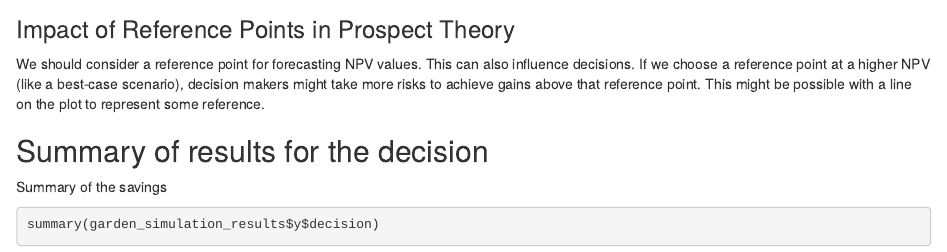
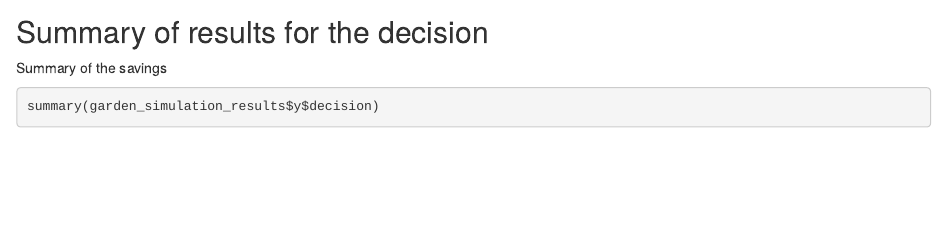
Before and after one commit to CWWhitney/nifam_codas_school_garden, an R Markdown document (Index.Rmd): the page in a window 1100 px wide, from 3360 px down. Rendered offline with R 4.5, knitr and Pandoc, with nearby package versions; some code elsewhere in the file could not run offline.

````diff
--- a/Index.Rmd
+++ b/Index.Rmd
@@ -180,10 +180,6 @@
 
 ```
 
-### Impact of Reference Points in Prospect Theory
-
-We should consider a reference point for forecasting NPV values. This can also influence decisions. If we choose a reference point at a higher NPV (like a best-case scenario), decision makers might take more risks to achieve gains above that reference point. This might be possible with a line on the plot to represent some reference.
-
 ## Summary of results for the decision
 
 Summary of the savings
````
Also changed, not shown: Index_files/figure-html/framing_NPV_results-1.png (added), Index_files/figure-html/unnamed-chunk-1-1.png (added), Index_files/figure-html/unnamed-chunk-2-1.png (added).
